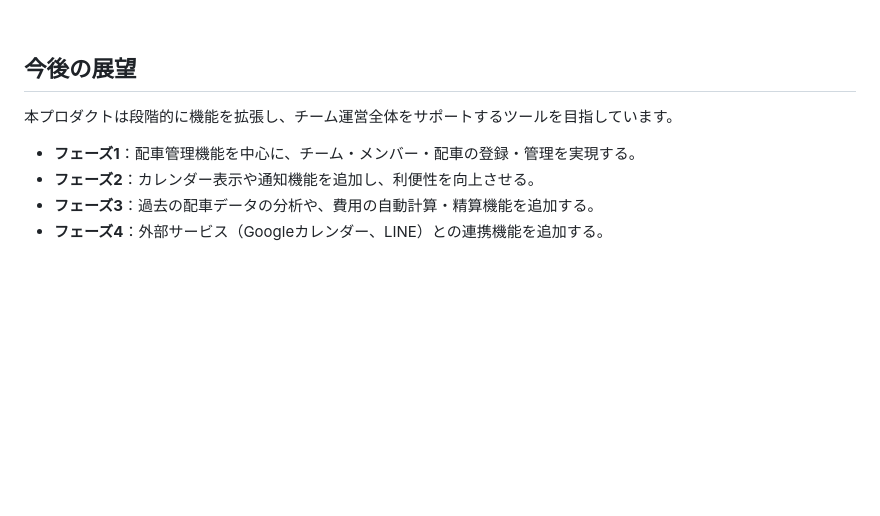
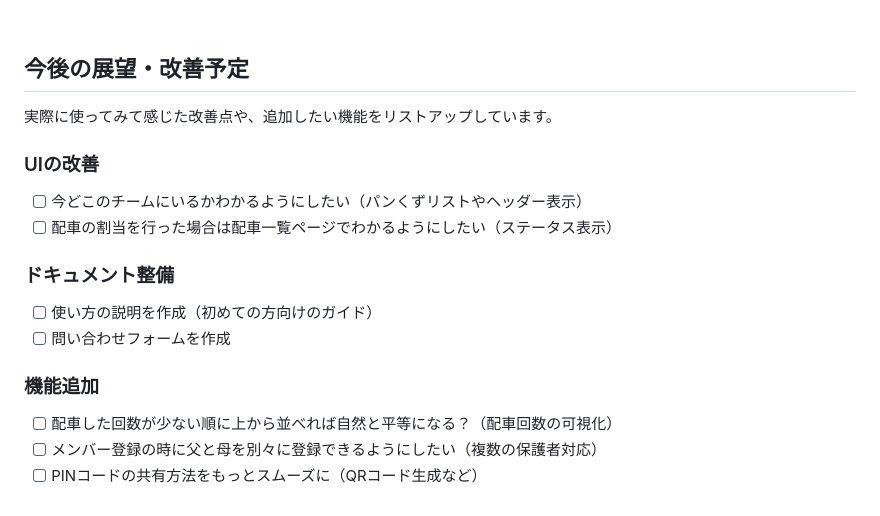
Before and after one commit to kodai9263/carpool, a Markdown page: README.md, the part around the change. GitHub-like rendering; blank space fills up the shorter version.

Commit message:
feat: READMEに今後の展望・改善予定を追加し、UI改善や機能追加のリストを整備

```diff
--- a/README.md
+++ b/README.md
@@ -97,11 +97,19 @@ https://carpool-navy.vercel.app/
 
 <br/>
 
-## 今後の展望
+## 今後の展望・改善予定
 
-本プロダクトは段階的に機能を拡張し、チーム運営全体をサポートするツールを目指しています。
+実際に使ってみて感じた改善点や、追加したい機能をリストアップしています。
 
-- **フェーズ1**：配車管理機能を中心に、チーム・メンバー・配車の登録・管理を実現する。
-- **フェーズ2**：カレンダー表示や通知機能を追加し、利便性を向上させる。
-- **フェーズ3**：過去の配車データの分析や、費用の自動計算・精算機能を追加する。
-- **フェーズ4**：外部サービス（Googleカレンダー、LINE）との連携機能を追加する。
+### UIの改善
+- [ ] 今どこのチームにいるかわかるようにしたい（パンくずリストやヘッダー表示）
+- [ ] 配車の割当を行った場合は配車一覧ページでわかるようにしたい（ステータス表示）
+
+### ドキュメント整備
+- [ ] 使い方の説明を作成（初めての方向けのガイド）
+- [ ] 問い合わせフォームを作成
+
+### 機能追加
+- [ ] 配車した回数が少ない順に上から並べれば自然と平等になる？（配車回数の可視化）
+- [ ] メンバー登録の時に父と母を別々に登録できるようにしたい（複数の保護者対応）
+- [ ] PINコードの共有方法をもっとスムーズに（QRコード生成など）
```
